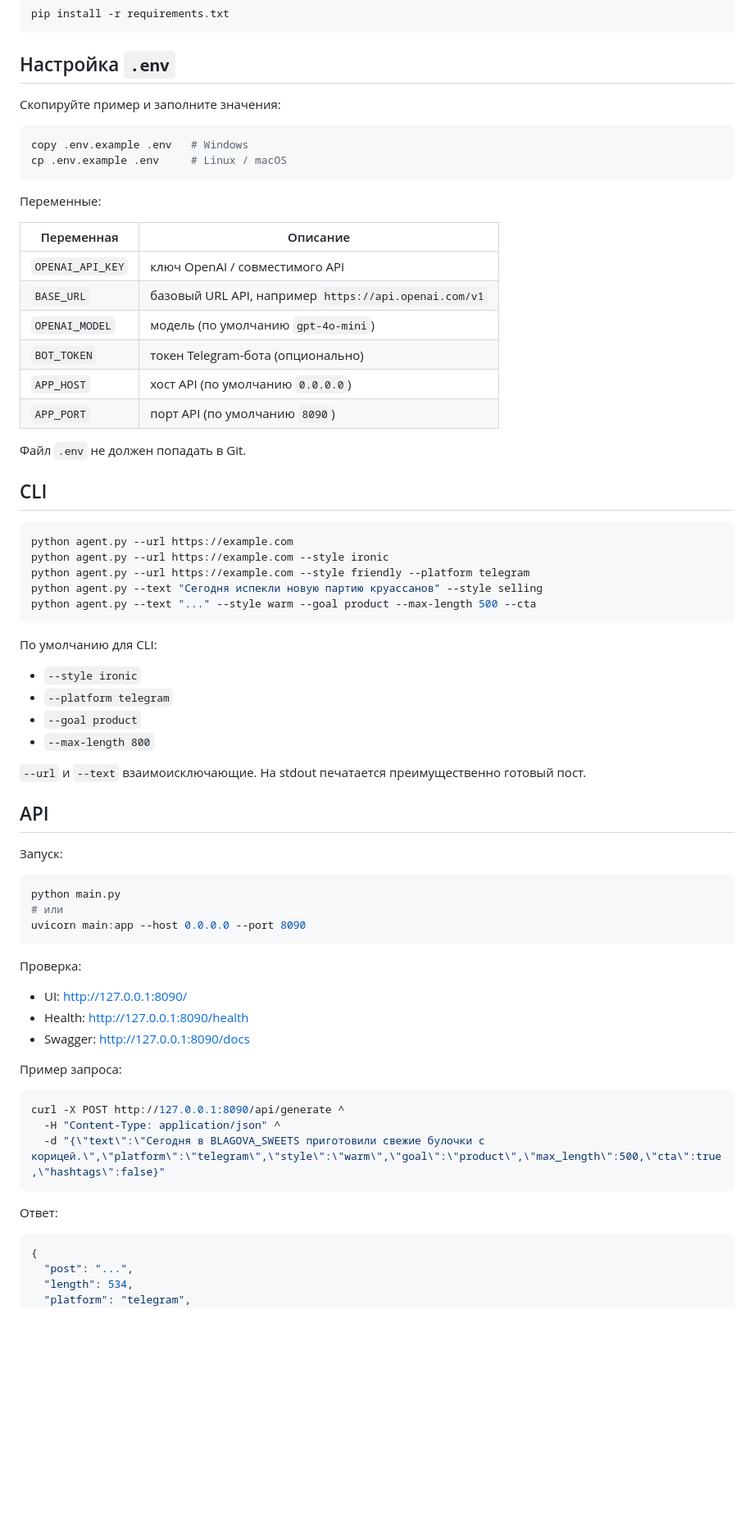
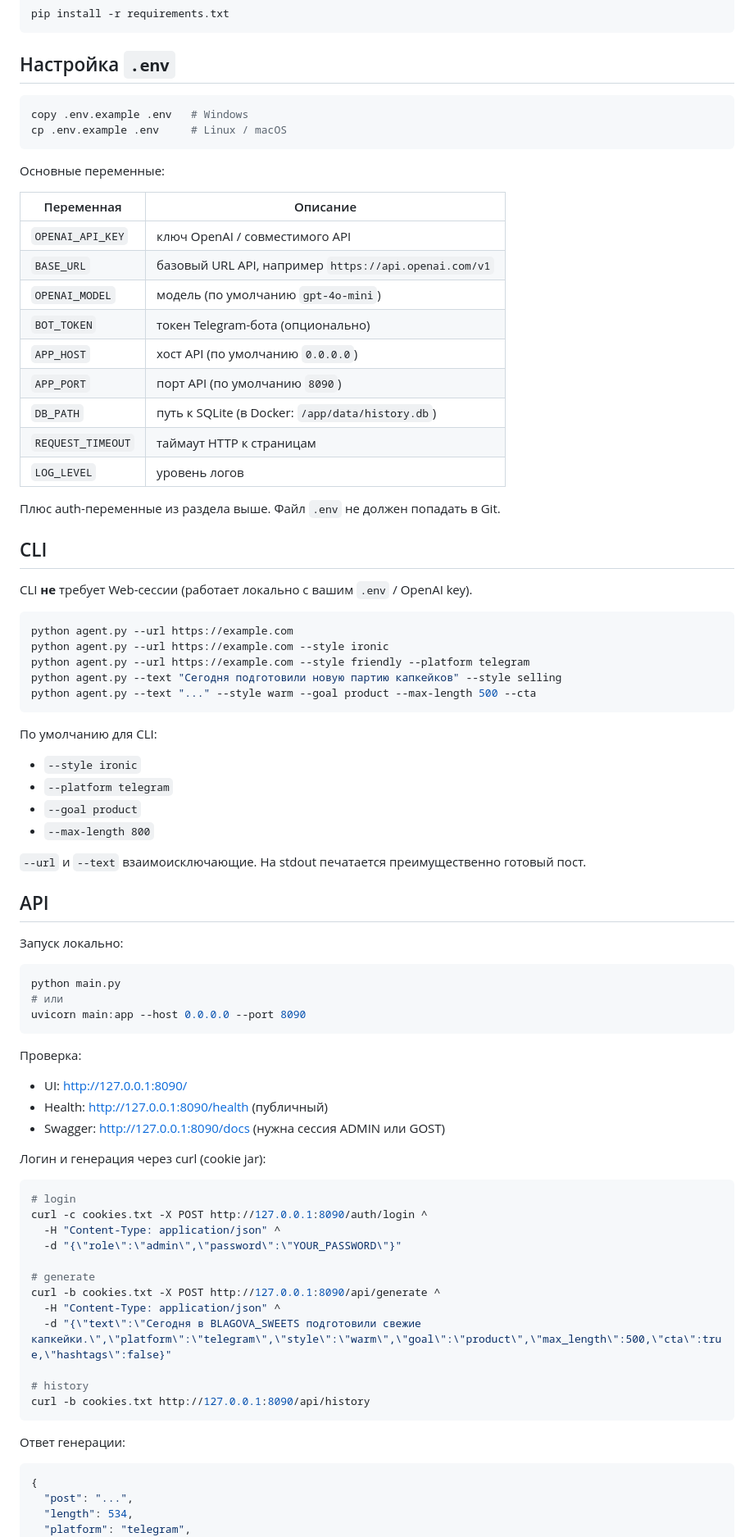
Before and after one commit to Andrei-Blagov/blagova-sweets-content-agent, a Markdown page: README.md, the part around one of its changes. Shown at 82% size. GitHub-like rendering; blank space fills up the shorter version.

````diff
--- a/README.md
+++ b/README.md
@@ -104,14 +163,12 @@ pip install -r requirements.txt
 
 ## Настройка `.env`
 
-Скопируйте пример и заполните значения:
-
 ```bash
 copy .env.example .env   # Windows
 cp .env.example .env     # Linux / macOS
 ```
 
-Переменные:
+Основные переменные:
 
 | Переменная | Описание |
 |---|---|
@@ -121,16 +178,21 @@ cp .env.example .env     # Linux / macOS
 | `BOT_TOKEN` | токен Telegram-бота (опционально) |
 | `APP_HOST` | хост API (по умолчанию `0.0.0.0`) |
 | `APP_PORT` | порт API (по умолчанию `8090`) |
+| `DB_PATH` | путь к SQLite (в Docker: `/app/data/history.db`) |
+| `REQUEST_TIMEOUT` | таймаут HTTP к страницам |
+| `LOG_LEVEL` | уровень логов |
 
-Файл `.env` не должен попадать в Git.
+Плюс auth-переменные из раздела выше. Файл `.env` не должен попадать в Git.
 
 ## CLI
+
+CLI **не** требует Web-сессии (работает локально с вашим `.env` / OpenAI key).
 
 ```bash
 python agent.py --url https://example.com
 python agent.py --url https://example.com --style ironic
 python agent.py --url https://example.com --style friendly --platform telegram
-python agent.py --text "Сегодня испекли новую партию круассанов" --style selling
+python agent.py --text "Сегодня подготовили новую партию капкейков" --style selling
 python agent.py --text "..." --style warm --goal product --max-length 500 --cta
 ```
 
@@ -145,7 +207,7 @@ python agent.py --text "..." --style warm --goal product --max-length 500 --cta
 
 ## API
 
-Запуск:
+Запуск локально:
 
 ```bash
 python main.py
@@ -156,18 +218,27 @@ uvicorn main:app --host 0.0.0.0 --port 8090
 Проверка:
 
 - UI: http://127.0.0.1:8090/
-- Health: http://127.0.0.1:8090/health
-- Swagger: http://127.0.0.1:8090/docs
+- Health: http://127.0.0.1:8090/health (публичный)
+- Swagger: http://127.0.0.1:8090/docs (нужна сессия ADMIN или GOST)
 
-Пример запроса:
+Логин и генерация через curl (cookie jar):
 
 ```bash
-curl -X POST http://127.0.0.1:8090/api/generate ^
+# login
+curl -c cookies.txt -X POST http://127.0.0.1:8090/auth/login ^
   -H "Content-Type: application/json" ^
-  -d "{\"text\":\"Сегодня в BLAGOVA_SWEETS приготовили свежие булочки с корицей.\",\"platform\":\"telegram\",\"style\":\"warm\",\"goal\":\"product\",\"max_length\":500,\"cta\":true,\"hashtags\":false}"
+  -d "{\"role\":\"admin\",\"password\":\"YOUR_PASSWORD\"}"
+
+# generate
+curl -b cookies.txt -X POST http://127.0.0.1:8090/api/generate ^
+  -H "Content-Type: application/json" ^
+  -d "{\"text\":\"Сегодня в BLAGOVA_SWEETS подготовили свежие капкейки.\",\"platform\":\"telegram\",\"style\":\"warm\",\"goal\":\"product\",\"max_length\":500,\"cta\":true,\"hashtags\":false}"
+
+# history
+curl -b cookies.txt http://127.0.0.1:8090/api/history
 ```
 
-Ответ:
+Ответ генерации:
 
 ```json
 {
````
Also changed, not shown: other parts of README.md (+120 -38 lines).
